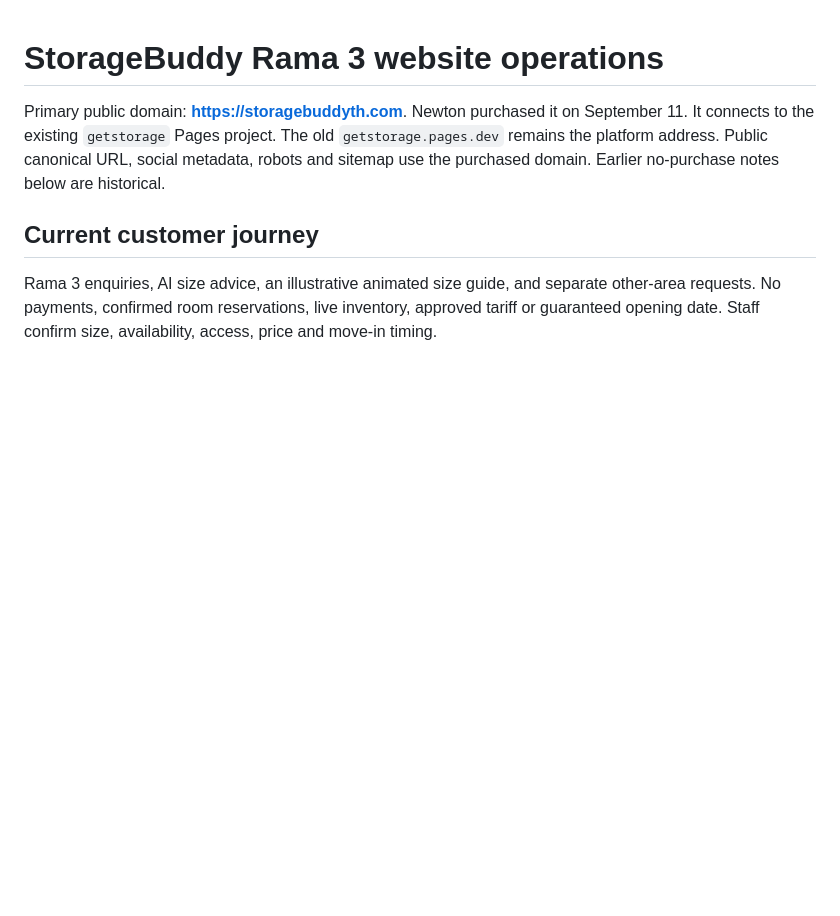
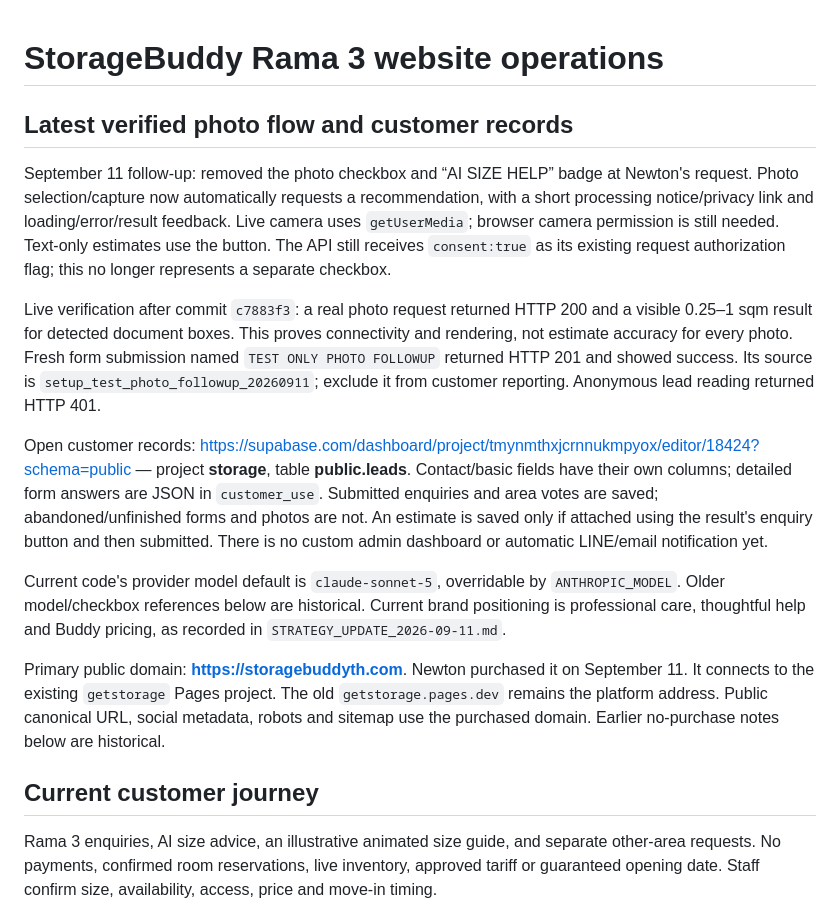
Before and after one commit to NewtonNathaphon/storage-demand-test, a Markdown page: OPERATIONS.md, the part around the change. Rendered like a GitHub page; blank space fills up the shorter version.

Commit message:
Record live photo and enquiry verification

```diff
--- a/OPERATIONS.md
+++ b/OPERATIONS.md
@@ -1,4 +1,14 @@
 # StorageBuddy Rama 3 website operations
+
+## Latest verified photo flow and customer records
+
+September 11 follow-up: removed the photo checkbox and “AI SIZE HELP” badge at Newton's request. Photo selection/capture now automatically requests a recommendation, with a short processing notice/privacy link and loading/error/result feedback. Live camera uses `getUserMedia`; browser camera permission is still needed. Text-only estimates use the button. The API still receives `consent:true` as its existing request authorization flag; this no longer represents a separate checkbox.
+
+Live verification after commit `c7883f3`: a real photo request returned HTTP 200 and a visible 0.25–1 sqm result for detected document boxes. This proves connectivity and rendering, not estimate accuracy for every photo. Fresh form submission named `TEST ONLY PHOTO FOLLOWUP` returned HTTP 201 and showed success. Its source is `setup_test_photo_followup_20260911`; exclude it from customer reporting. Anonymous lead reading returned HTTP 401.
+
+Open customer records: https://supabase.com/dashboard/project/tmynmthxjcrnnukmpyox/editor/18424?schema=public — project **storage**, table **public.leads**. Contact/basic fields have their own columns; detailed form answers are JSON in `customer_use`. Submitted enquiries and area votes are saved; abandoned/unfinished forms and photos are not. An estimate is saved only if attached using the result's enquiry button and then submitted. There is no custom admin dashboard or automatic LINE/email notification yet.
+
+Current code's provider model default is `claude-sonnet-5`, overridable by `ANTHROPIC_MODEL`. Older model/checkbox references below are historical. Current brand positioning is professional care, thoughtful help and Buddy pricing, as recorded in `STRATEGY_UPDATE_2026-09-11.md`.
 
 Primary public domain: **https://storagebuddyth.com**. Newton purchased it on September 11. It connects to the existing `getstorage` Pages project. The old `getstorage.pages.dev` remains the platform address. Public canonical URL, social metadata, robots and sitemap use the purchased domain. Earlier no-purchase notes below are historical.
 
```
